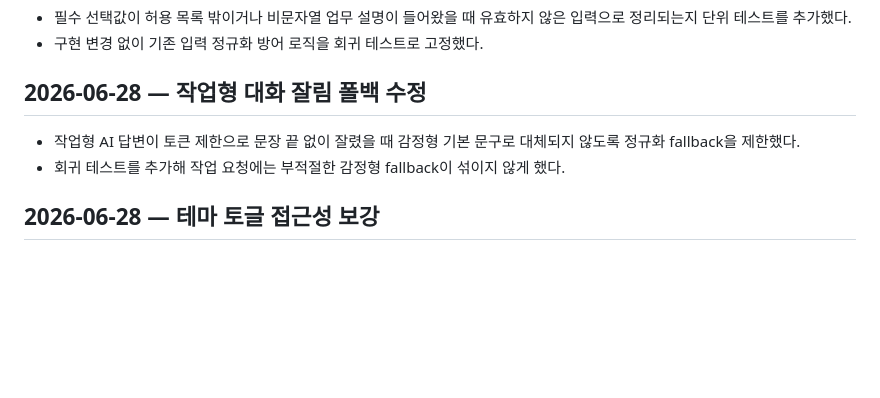
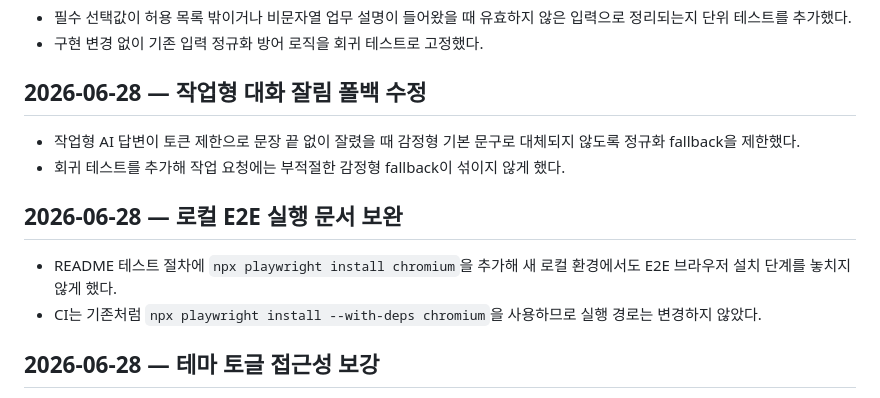
Before and after one commit to forblune/mindhub-mvp, a Markdown page: 개발일지.md, the part around the change. Rendered like a GitHub page; blank space fills up the shorter version.

```diff
--- a/개발일지.md
+++ b/개발일지.md
@@ -500,6 +500,11 @@
 - 작업형 AI 답변이 토큰 제한으로 문장 끝 없이 잘렸을 때 감정형 기본 문구로 대체되지 않도록 정규화 fallback을 제한했다.
 - 회귀 테스트를 추가해 작업 요청에는 부적절한 감정형 fallback이 섞이지 않게 했다.
 
+## 2026-06-28 — 로컬 E2E 실행 문서 보완
+
+- README 테스트 절차에 `npx playwright install chromium`을 추가해 새 로컬 환경에서도 E2E 브라우저 설치 단계를 놓치지 않게 했다.
+- CI는 기존처럼 `npx playwright install --with-deps chromium`을 사용하므로 실행 경로는 변경하지 않았다.
+
 ## 2026-06-28 — 테마 토글 접근성 보강
 
 - `index.html`, `app.html`, `doctor.html`의 테마 전환 버튼에 현재 다크 모드 여부를 나타내는 `aria-pressed`를 추가했다.
```
Also changed, not shown: README.md (+1 -0 lines).
